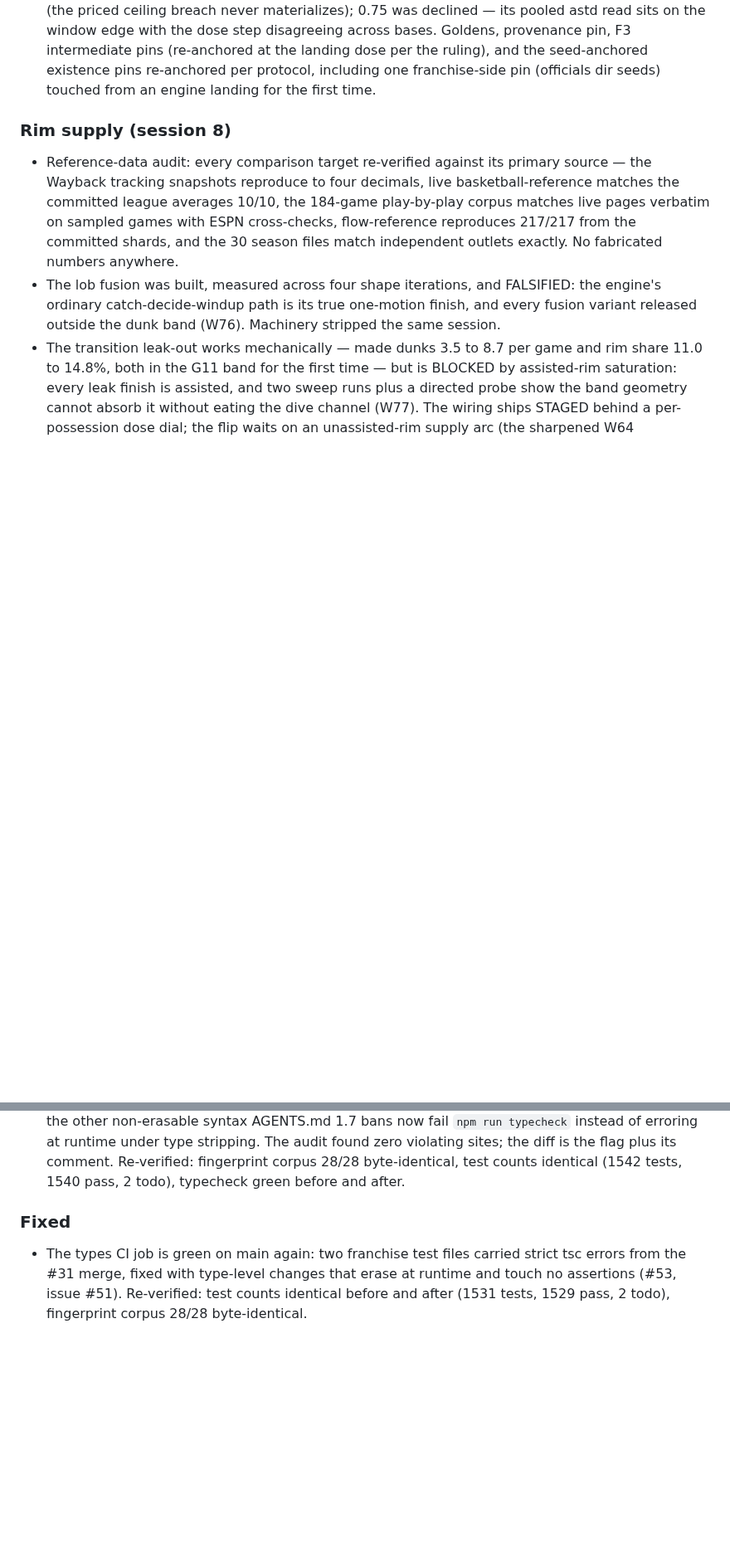
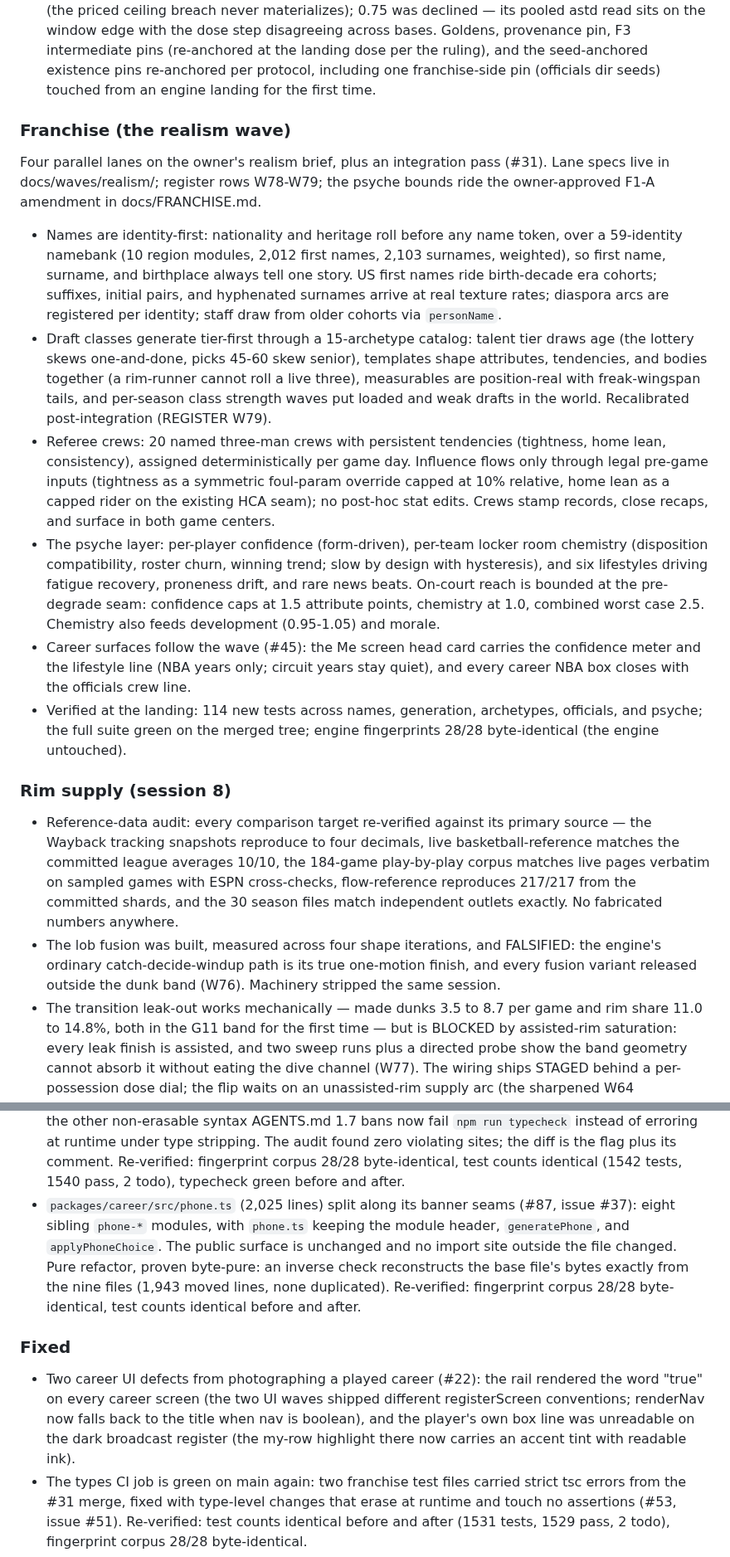
Before and after one commit to alperien/hoopsh, a Markdown page: CHANGELOG.md, 2 parts joined by grey strips. Shown at 83% size. Rendered like a GitHub page; blank space fills up the shorter version.

```diff
--- a/CHANGELOG.md
+++ b/CHANGELOG.md
@@ -55,6 +56,49 @@ W73), and the core-nine minutes-targets fix (W65).
   re-anchored per protocol, including one franchise-side pin
   (officials dir seeds) touched from an engine landing for the first
   time.
+
+### Franchise (the realism wave)
+
+Four parallel lanes on the owner's realism brief, plus an integration
+pass (#31). Lane specs live in docs/waves/realism/; register rows
+W78-W79; the psyche bounds ride the owner-approved F1-A amendment in
+docs/FRANCHISE.md.
+
+- Names are identity-first: nationality and heritage roll before any
+  name token, over a 59-identity namebank (10 region modules, 2,012
+  first names, 2,103 surnames, weighted), so first name, surname, and
+  birthplace always tell one story. US first names ride birth-decade
+  era cohorts; suffixes, initial pairs, and hyphenated surnames arrive
+  at real texture rates; diaspora arcs are registered per identity;
+  staff draw from older cohorts via `personName`.
+- Draft classes generate tier-first through a 15-archetype catalog:
+  talent tier draws age (the lottery skews one-and-done, picks 45-60
+  skew senior), templates shape attributes, tendencies, and bodies
+  together (a rim-runner cannot roll a live three), measurables are
+  position-real with freak-wingspan tails, and per-season class
+  strength waves put loaded and weak drafts in the world. Recalibrated
+  post-integration (REGISTER W79).
+- Referee crews: 20 named three-man crews with persistent tendencies
+  (tightness, home lean, consistency), assigned deterministically per
+  game day. Influence flows only through legal pre-game inputs
+  (tightness as a symmetric foul-param override capped at 10% relative,
+  home lean as a capped rider on the existing HCA seam); no post-hoc
+  stat edits. Crews stamp records, close recaps, and surface in both
+  game centers.
+- The psyche layer: per-player confidence (form-driven), per-team
+  locker room chemistry (disposition compatibility, roster churn,
+  winning trend; slow by design with hysteresis), and six lifestyles
+  driving fatigue recovery, proneness drift, and rare news beats.
+  On-court reach is bounded at the pre-degrade seam: confidence caps at
+  1.5 attribute points, chemistry at 1.0, combined worst case 2.5.
+  Chemistry also feeds development (0.95-1.05) and morale.
+- Career surfaces follow the wave (#45): the Me screen head card
+  carries the confidence meter and the lifestyle line (NBA years only;
+  circuit years stay quiet), and every career NBA box closes with the
+  officials crew line.
+- Verified at the landing: 114 new tests across names, generation,
+  archetypes, officials, and psyche; the full suite green on the merged
+  tree; engine fingerprints 28/28 byte-identical (the engine untouched).
 
 ### Rim supply (session 8)
 
@@ -198,9 +263,24 @@ reacting-world, and explained-consequence gates all holding.
   plus its comment. Re-verified: fingerprint corpus 28/28 byte-identical,
   test counts identical (1542 tests, 1540 pass, 2 todo), typecheck green
   before and after.
+- `packages/career/src/phone.ts` (2,025 lines) split along its banner
+  seams (#87, issue #37): eight sibling `phone-*` modules, with
+  `phone.ts` keeping the module header, `generatePhone`, and
+  `applyPhoneChoice`. The public surface is unchanged and no import
+  site outside the file changed. Pure refactor, proven byte-pure: an
+  inverse check reconstructs the base file's bytes exactly from the
+  nine files (1,943 moved lines, none duplicated). Re-verified:
+  fingerprint corpus 28/28 byte-identical, test counts identical before
+  and after.
 
 ### Fixed
 
+- Two career UI defects from photographing a played career (#22): the
+  rail rendered the word "true" on every career screen (the two UI
+  waves shipped different registerScreen conventions; renderNav now
+  falls back to the title when nav is boolean), and the player's own
+  box line was unreadable on the dark broadcast register (the my-row
+  highlight there now carries an accent tint with readable ink).
 - The types CI job is green on main again: two franchise test files carried
   strict tsc errors from the #31 merge, fixed with type-level changes that
   erase at runtime and touch no assertions (#53, issue #51). Re-verified:
```
Also changed, not shown: other parts of CHANGELOG.md (+36 -1 lines).
